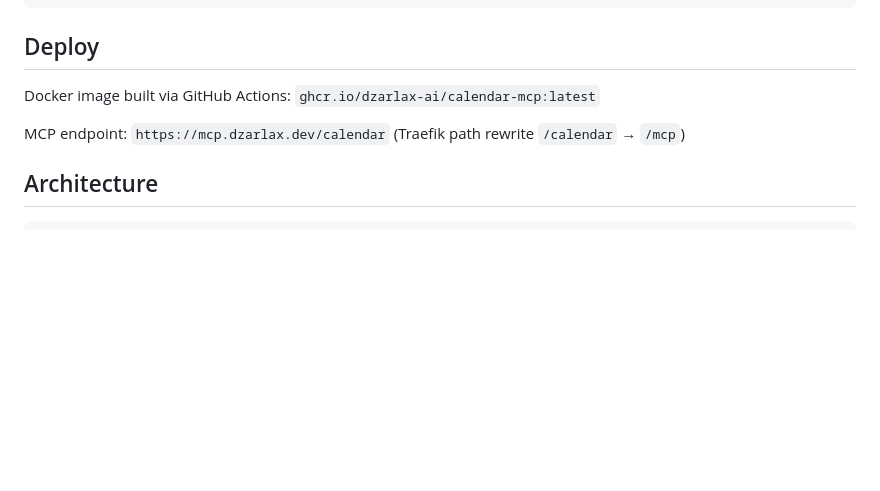
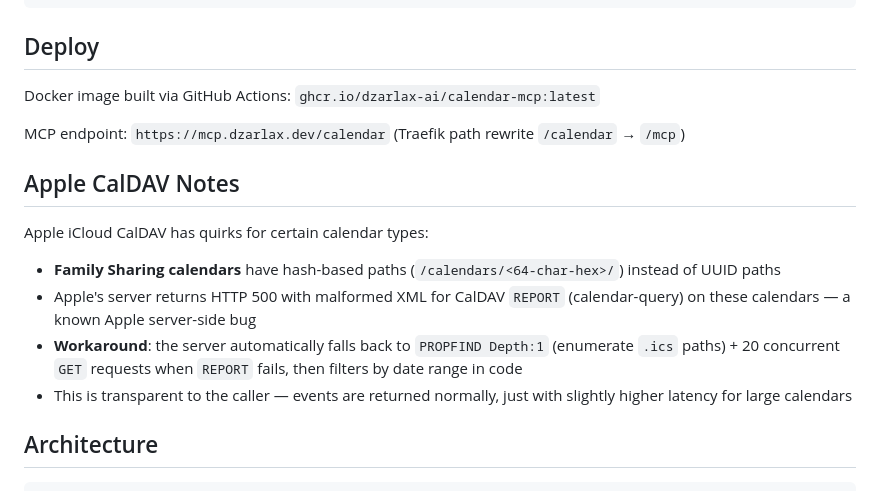
Before and after one commit to Dzarlax-AI/calendar-mcp, a Markdown page: README.md, the part around the change. GitHub-like rendering; blank space fills up the shorter version.

Commit message:
docs: document Apple Family Sharing CalDAV workaround

````diff
--- a/README.md
+++ b/README.md
@@ -109,6 +109,15 @@ Docker image built via GitHub Actions: `ghcr.io/dzarlax-ai/calendar-mcp:latest`
 
 MCP endpoint: `https://mcp.dzarlax.dev/calendar` (Traefik path rewrite `/calendar` → `/mcp`)
 
+## Apple CalDAV Notes
+
+Apple iCloud CalDAV has quirks for certain calendar types:
+
+- **Family Sharing calendars** have hash-based paths (`/calendars/<64-char-hex>/`) instead of UUID paths
+- Apple's server returns HTTP 500 with malformed XML for CalDAV `REPORT` (calendar-query) on these calendars — a known Apple server-side bug
+- **Workaround**: the server automatically falls back to `PROPFIND Depth:1` (enumerate `.ics` paths) + 20 concurrent `GET` requests when `REPORT` fails, then filters by date range in code
+- This is transparent to the caller — events are returned normally, just with slightly higher latency for large calendars
+
 ## Architecture
 
 ```
````
Also changed, not shown: CLAUDE.md (+8 -0 lines).
